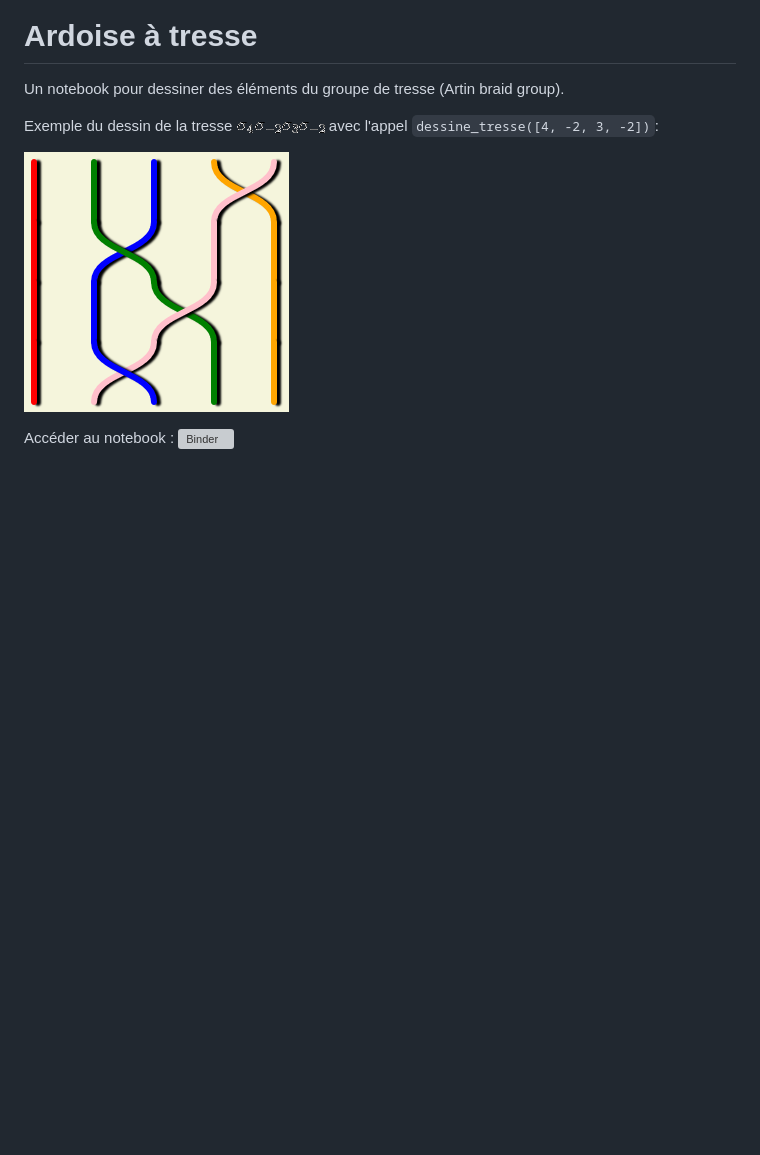
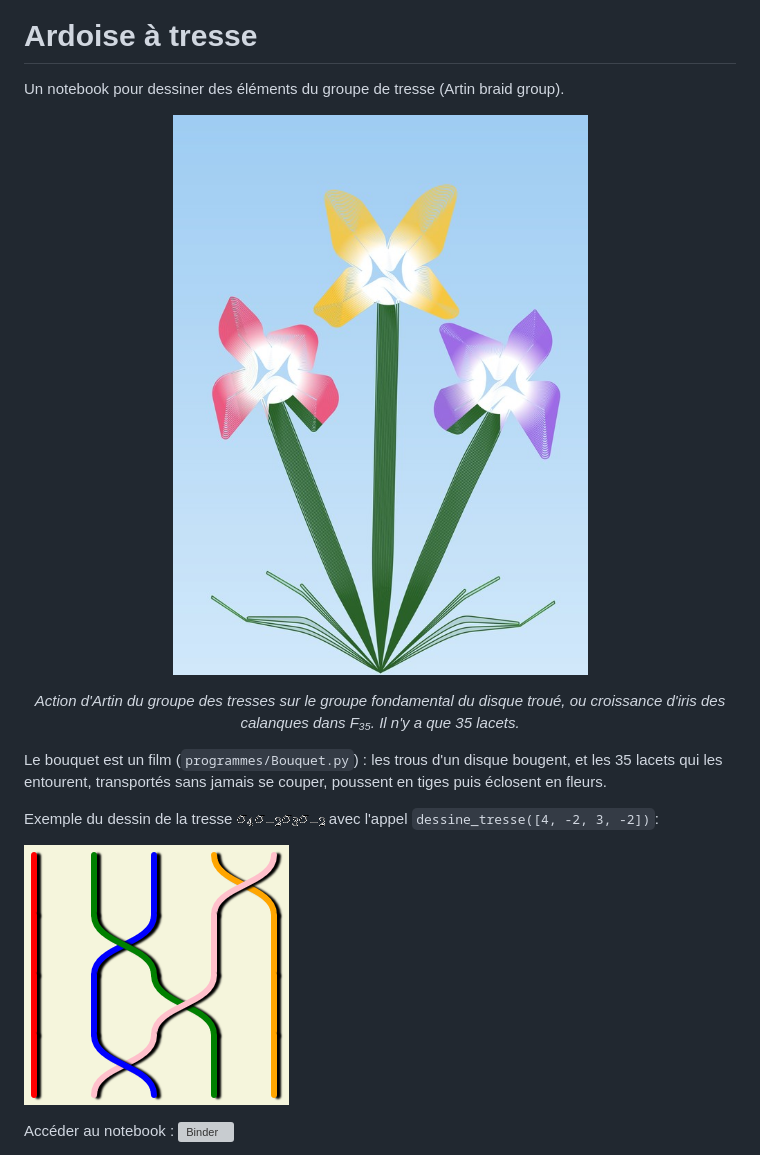
Before and after one commit to xysticus/braid-blackboard, a Markdown page: README.md, the part around the change. Drawn GitHub-style; pictures changed too: imgs/bouquet_iris.jpg (added); blank space fills up the shorter version; grey boxes are pictures that could not be loaded.

Commit message:
README : l'image du bouquet d'iris en tête de page
Co-Authored-By: Claude Opus 5.5 <noreply@anthropic.com>

```diff
--- a/README.md
+++ b/README.md
@@ -1,6 +1,14 @@
 # Ardoise à tresse
 
 Un notebook pour dessiner des éléments du groupe de tresse (Artin braid group).
+
+<p align="center"><img src="imgs/bouquet_iris.jpg" alt="Trois iris faits de lacets" width="420"></p>
+
+<p align="center"><em>Action d'Artin du groupe des tresses sur le groupe fondamental du disque troué,
+ou croissance d'iris des calanques dans F₃₅. Il n'y a que 35 lacets.</em></p>
+
+Le bouquet est un film (`programmes/Bouquet.py`) : les trous d'un disque bougent, et les 35 lacets qui les
+entourent, transportés sans jamais se couper, poussent en tiges puis éclosent en fleurs.
 
 Exemple du dessin de la tresse ![4 -2 3 -2](CodeCogsEqn1.gif) avec l'appel `dessine_tresse([4, -2, 3, -2])`:
 
```
